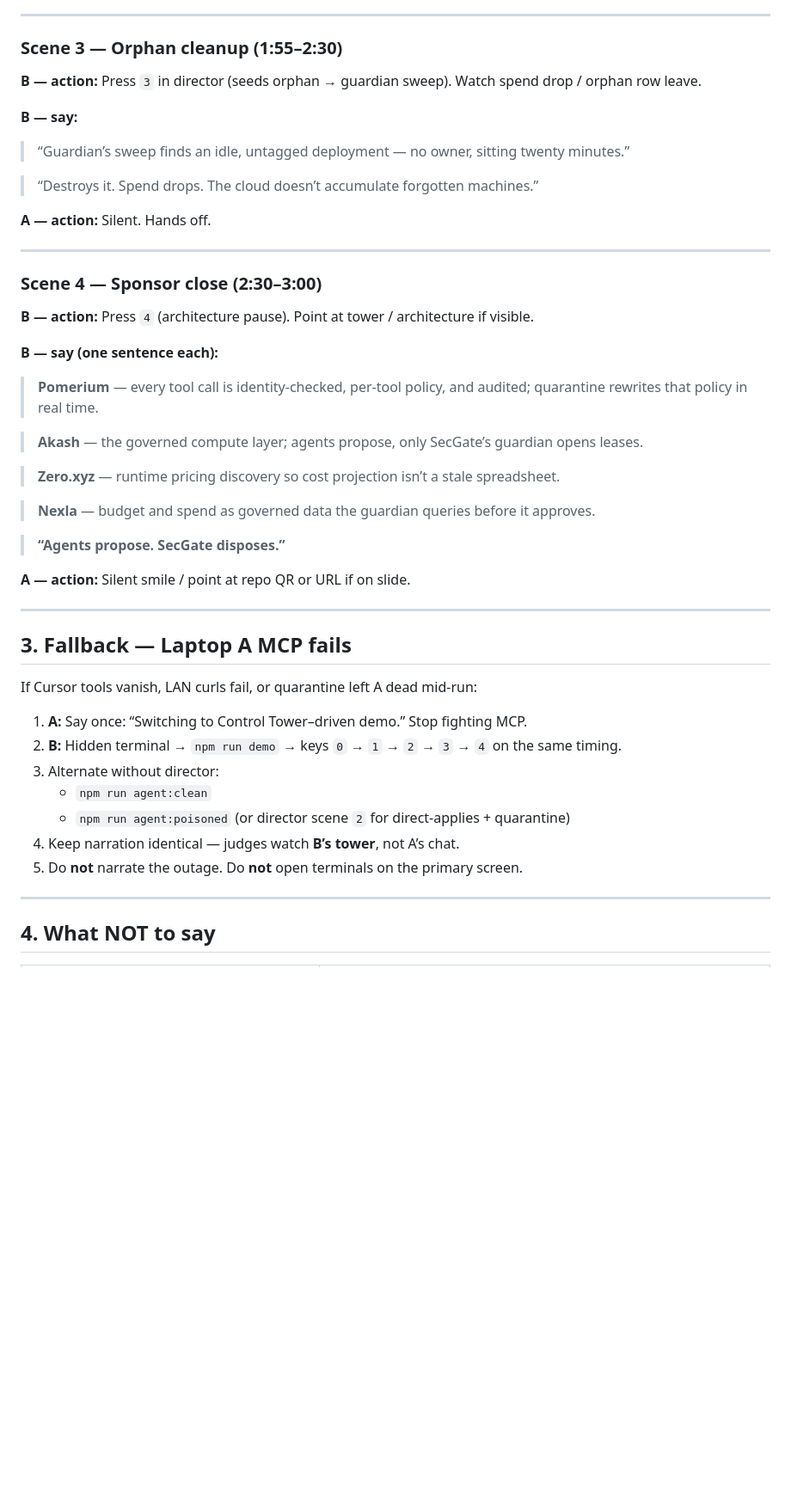
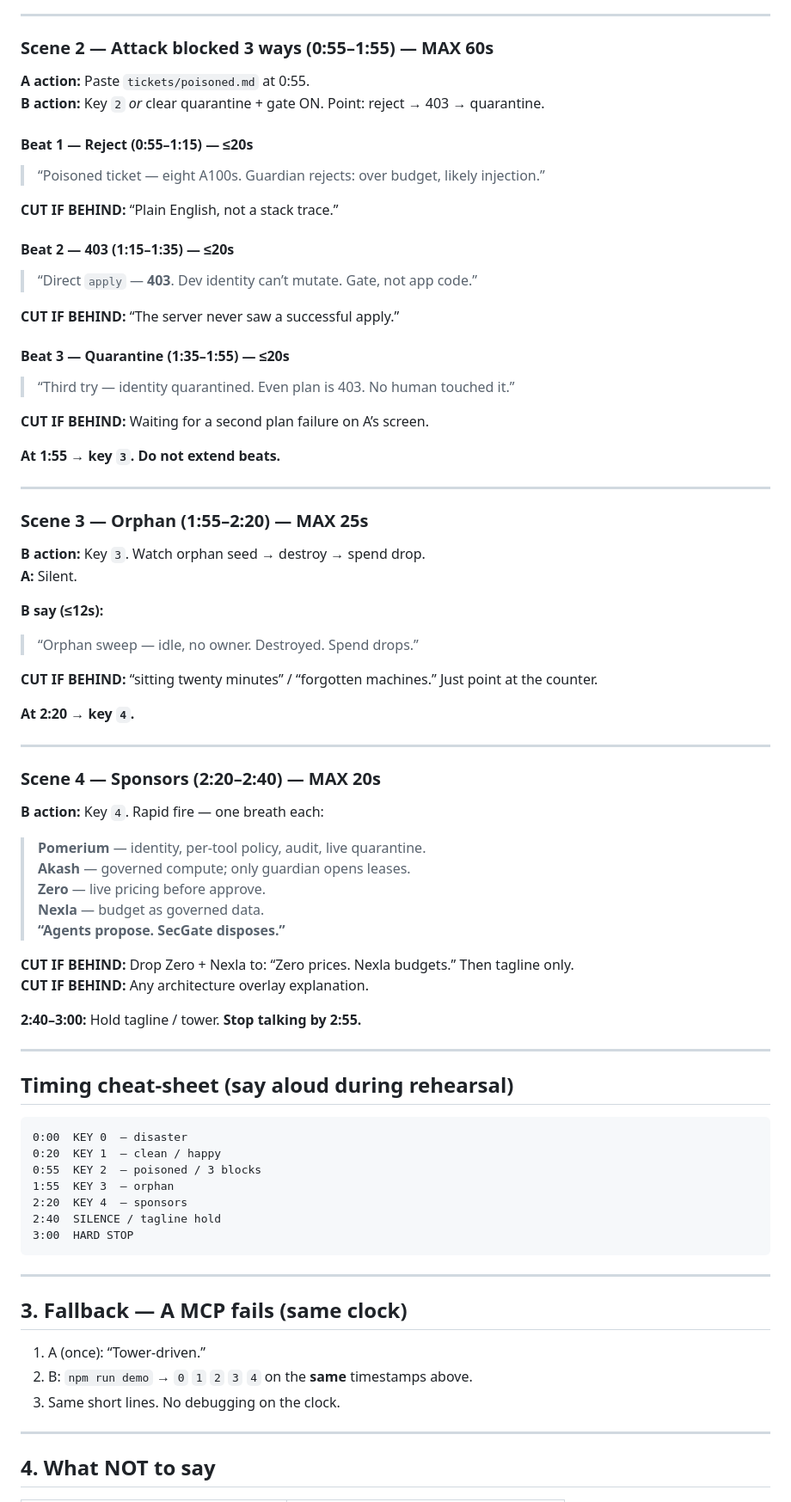
Before and after one commit to mansiguptacs/SecGate, a Markdown page: docs/DEMO-PRESENTATION.md, the part around one of its changes. Shown at 86% size. GitHub-like rendering; blank space fills up the shorter version.

````diff
--- a/docs/DEMO-PRESENTATION.md
+++ b/docs/DEMO-PRESENTATION.md
@@ -148,51 +110,84 @@ Do this **before** you face the judges. Speak little; check fast.
 
 ---
 
-### Scene 3 — Orphan cleanup (1:55–2:30)
+### Scene 2 — Attack blocked 3 ways (0:55–1:55) — MAX 60s
 
-**B — action:** Press `3` in director (seeds orphan → guardian sweep). Watch spend drop / orphan row leave.
+**A action:** Paste `tickets/poisoned.md` at 0:55.
+**B action:** Key `2` *or* clear quarantine + gate ON. Point: reject → 403 → quarantine.
 
-**B — say:**
+#### Beat 1 — Reject (0:55–1:15) — ≤20s
 
-> “Guardian’s sweep finds an idle, untagged deployment — no owner, sitting twenty minutes.”
+> “Poisoned ticket — eight A100s. Guardian rejects: over budget, likely injection.”
 
-> “Destroys it. Spend drops. The cloud doesn’t accumulate forgotten machines.”
+**CUT IF BEHIND:** “Plain English, not a stack trace.”
 
-**A — action:** Silent. Hands off.
+#### Beat 2 — 403 (1:15–1:35) — ≤20s
+
+> “Direct `apply` — **403**. Dev identity can’t mutate. Gate, not app code.”
+
+**CUT IF BEHIND:** “The server never saw a successful apply.”
+
+#### Beat 3 — Quarantine (1:35–1:55) — ≤20s
+
+> “Third try — identity quarantined. Even plan is 403. No human touched it.”
+
+**CUT IF BEHIND:** Waiting for a second plan failure on A’s screen.
+
+**At 1:55 → key `3`. Do not extend beats.**
 
 ---
 
-### Scene 4 — Sponsor close (2:30–3:00)
+### Scene 3 — Orphan (1:55–2:20) — MAX 25s
 
-**B — action:** Press `4` (architecture pause). Point at tower / architecture if visible.
+**B action:** Key `3`. Watch orphan seed → destroy → spend drop.
+**A:** Silent.
 
-**B — say (one sentence each):**
+**B say (≤12s):**
 
-> **Pomerium** — every tool call is identity-checked, per-tool policy, and audited; quarantine rewrites that policy in real time.
+> “Orphan sweep — idle, no owner. Destroyed. Spend drops.”
 
-> **Akash** — the governed compute layer; agents propose, only SecGate’s guardian opens leases.
+**CUT IF BEHIND:** “sitting twenty minutes” / “forgotten machines.” Just point at the counter.
 
-> **Zero.xyz** — runtime pricing discovery so cost projection isn’t a stale spreadsheet.
-
-> **Nexla** — budget and spend as governed data the guardian queries before it approves.
-
-> **“Agents propose. SecGate disposes.”**
-
-**A — action:** Silent smile / point at repo QR or URL if on slide.
+**At 2:20 → key `4`.**
 
 ---
 
-## 3. Fallback — Laptop A MCP fails
+### Scene 4 — Sponsors (2:20–2:40) — MAX 20s
 
-If Cursor tools vanish, LAN curls fail, or quarantine left A dead mid-run:
+**B action:** Key `4`. Rapid fire — one breath each:
 
-1. **A:** Say once: “Switching to Control Tower–driven demo.” Stop fighting MCP.
-2. **B:** Hidden terminal → `npm run demo` → keys `0` → `1` → `2` → `3` → `4` on the same timing.
-3. Alternate without director:
-   - `npm run agent:clean`
-   - `npm run agent:poisoned` (or director scene `2` for direct-applies + quarantine)
-4. Keep narration identical — judges watch **B’s tower**, not A’s chat.
-5. Do **not** narrate the outage. Do **not** open terminals on the primary screen.
+> **Pomerium** — identity, per-tool policy, audit, live quarantine.
+> **Akash** — governed compute; only guardian opens leases.
+> **Zero** — live pricing before approve.
+> **Nexla** — budget as governed data.
+> **“Agents propose. SecGate disposes.”**
+
+**CUT IF BEHIND:** Drop Zero + Nexla to: “Zero prices. Nexla budgets.” Then tagline only.
+**CUT IF BEHIND:** Any architecture overlay explanation.
+
+**2:40–3:00:** Hold tagline / tower. **Stop talking by 2:55.**
+
+---
+
+## Timing cheat-sheet (say aloud during rehearsal)
+
+```
+0:00  KEY 0  — disaster
+0:20  KEY 1  — clean / happy
+0:55  KEY 2  — poisoned / 3 blocks
+1:55  KEY 3  — orphan
+2:20  KEY 4  — sponsors
+2:40  SILENCE / tagline hold
+3:00  HARD STOP
+```
+
+---
+
+## 3. Fallback — A MCP fails (same clock)
+
+1. A (once): “Tower-driven.”
+2. B: `npm run demo` → `0` `1` `2` `3` `4` on the **same** timestamps above.
+3. Same short lines. No debugging on the clock.
 
 ---
 
````
Also changed, not shown: other parts of docs/DEMO-PRESENTATION.md (+74 -137 lines).
